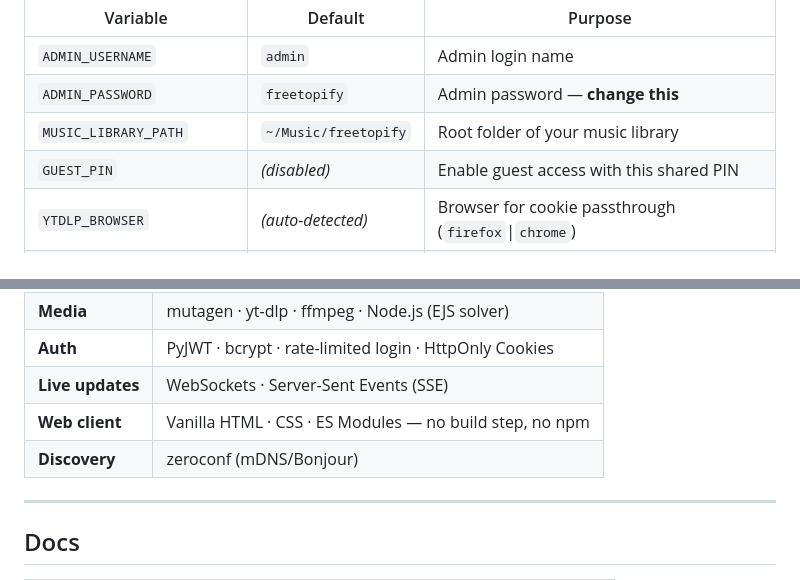
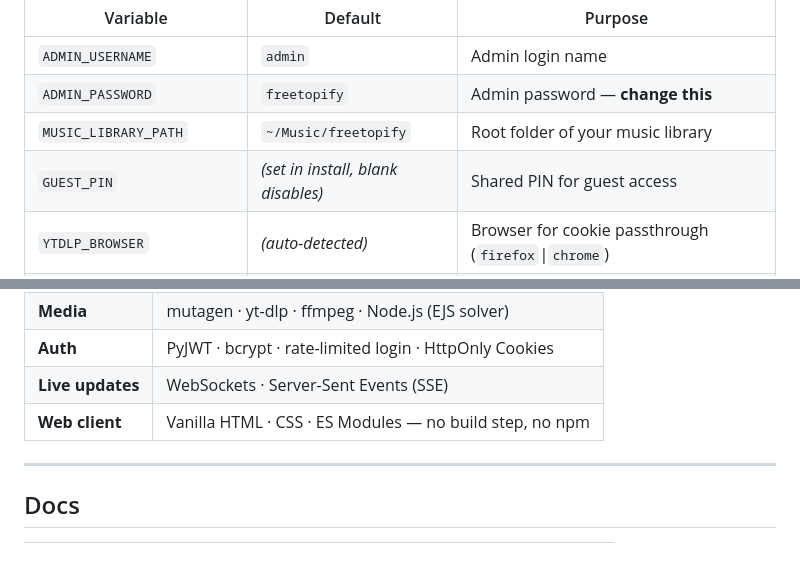
Before and after one commit to flexcreates/freetopify, a Markdown page: README.md, 2 parts joined by grey strips. GitHub-like rendering; blank space fills up the shorter version.

Commit message:
fix: clarify GUEST_PIN configuration in README

```diff
--- a/README.md
+++ b/README.md
@@ -116,7 +116,7 @@ Copy `.env.example` to `.env` (the installer does this automatically).
 | `ADMIN_USERNAME` | `admin` | Admin login name |
 | `ADMIN_PASSWORD` | `freetopify` | Admin password — **change this** |
 | `MUSIC_LIBRARY_PATH` | `~/Music/freetopify` | Root folder of your music library |
-| `GUEST_PIN` | _(disabled)_ | Enable guest access with this shared PIN |
+| `GUEST_PIN` | _(set in install, blank disables)_ | Shared PIN for guest access |
 | `YTDLP_BROWSER` | _(auto-detected)_ | Browser for cookie passthrough (`firefox`\|`chrome`) |
 | `DEFAULT_DOWNLOAD_FORMAT` | `mp3` | Download format: `mp3` \| `flac` \| `ogg` \| `m4a` |
 | `DEFAULT_DOWNLOAD_BITRATE` | `320k` | Audio bitrate (max quality for MP3) |
@@ -134,7 +134,6 @@ Full reference: [`.env.example`](.env.example)
 | **Auth** | PyJWT · bcrypt · rate-limited login · HttpOnly Cookies |
 | **Live updates** | WebSockets · Server-Sent Events (SSE) |
 | **Web client** | Vanilla HTML · CSS · ES Modules — no build step, no npm |
-| **Discovery** | zeroconf (mDNS/Bonjour) |
 
 ---
 
```
